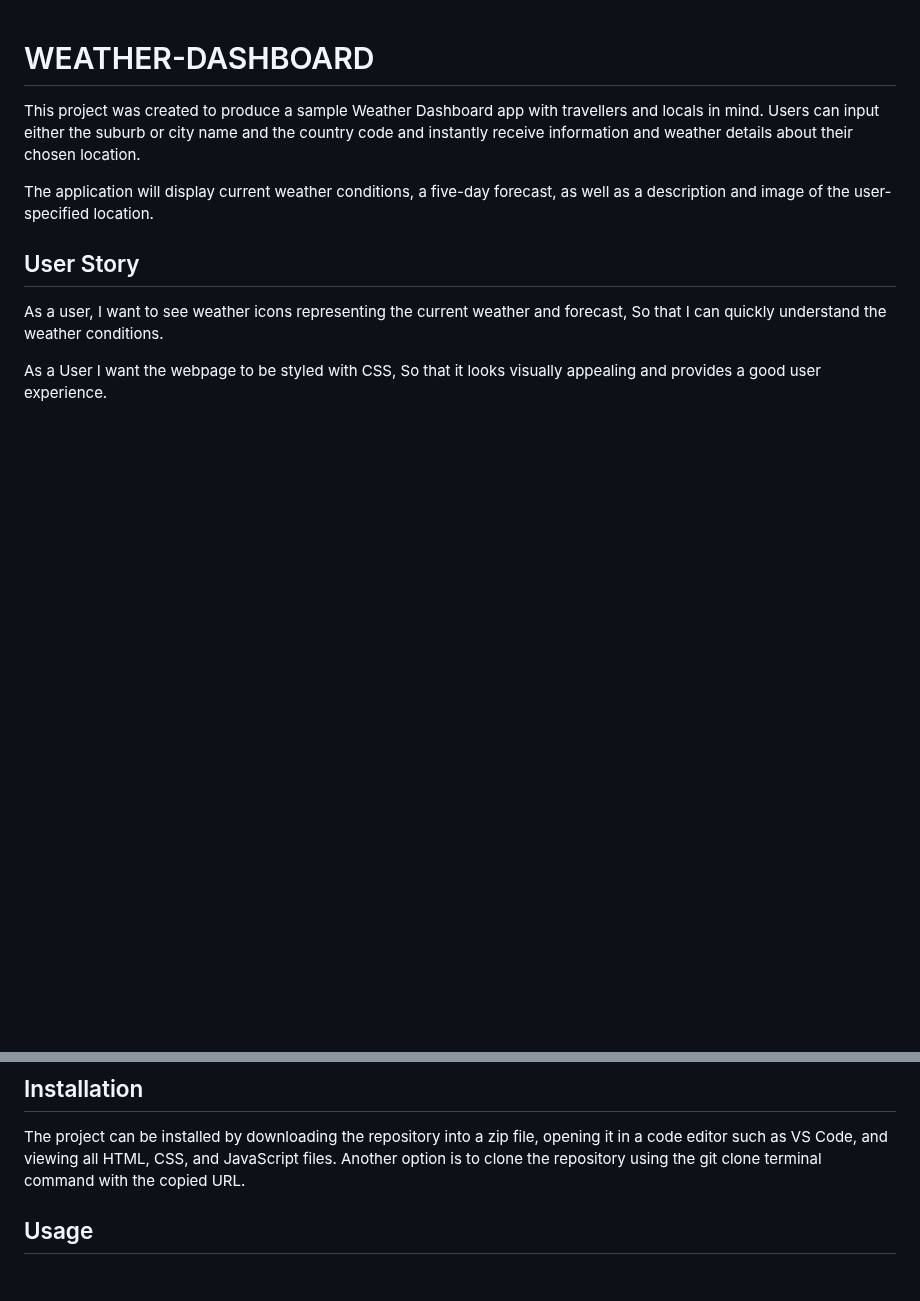
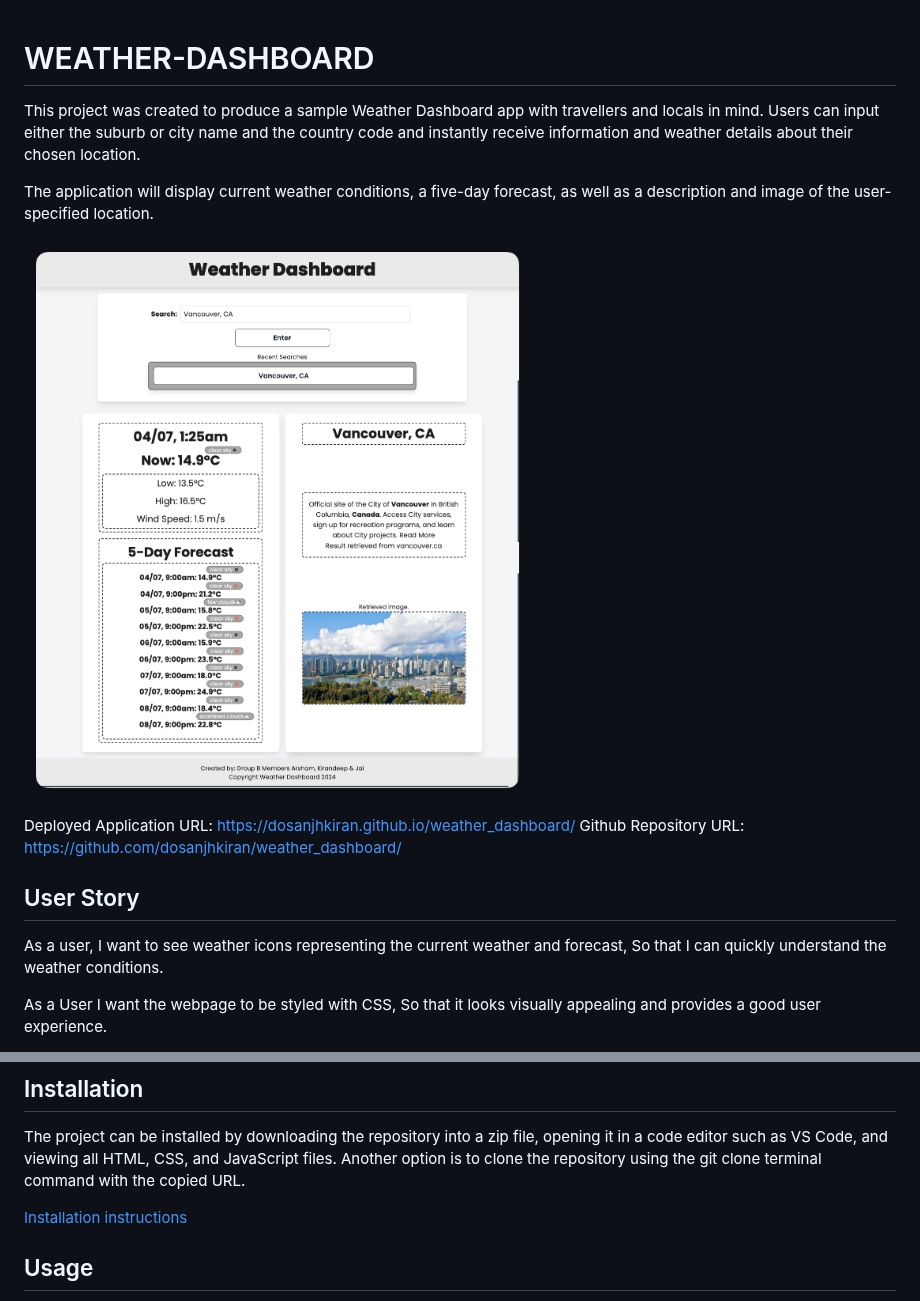
Before and after one commit to dosanjhkiran/WEATHER-DASHBOARD, a Markdown page: README.md, 2 parts joined by grey strips. Drawn GitHub-style; blank space fills up the shorter version.

Commit message:
Application images implemented.
Added images for application preview and also installation instructions.

```diff
--- a/README.md
+++ b/README.md
@@ -2,6 +2,11 @@
 This project was created to produce a sample Weather Dashboard app with travellers and locals in mind. Users can input either the suburb or city name and the country code and instantly receive information and weather details about their chosen location.
 
 The application will display current weather conditions, a five-day forecast, as well as a description and image of the user-specified location.
+
+[![Application preview](./assets/images/application-preview.png)](https://dosanjhkiran.github.io/weather_dashboard/)
+
+Deployed Application URL: [https://dosanjhkiran.github.io/weather_dashboard/](https://dosanjhkiran.github.io/weather_dashboard/)
+Github Repository URL: [https://github.com/dosanjhkiran/weather_dashboard/](https://github.com/dosanjhkiran/weather_dashboard/)
 
 ## User Story
 As a user,
@@ -64,6 +69,8 @@ AND the weather data is displayed on the webpage.
 ## Installation
 The project can be installed by downloading the repository into a zip file, opening it in a code editor such as VS Code, and viewing all HTML, CSS, and JavaScript files. Another option is to clone the repository using the git clone terminal command with the copied URL.
 
+[Installation instructions](./assets/images/installation-instruction.png)
+
 ## Usage
 The project can be viewed by opening the index.html file in your browser. Furthermore, you can inspect the code using Google Chrome Dev Tools. Head to the `Application` tab > `Local Storage` to view all that is saved within the **searchHistory** local storage after submitting a search query.
 
```
